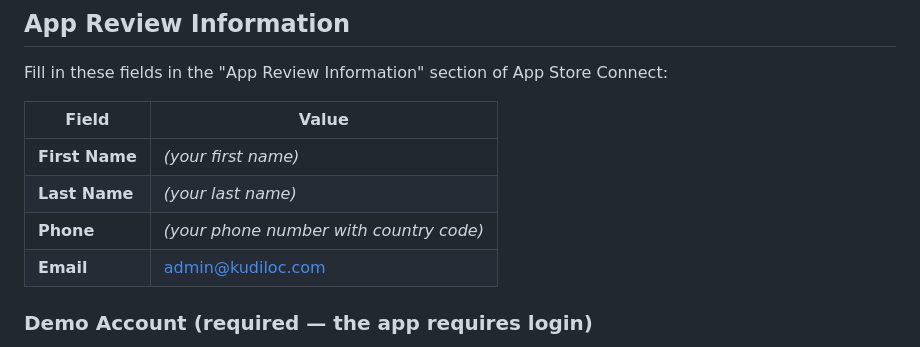
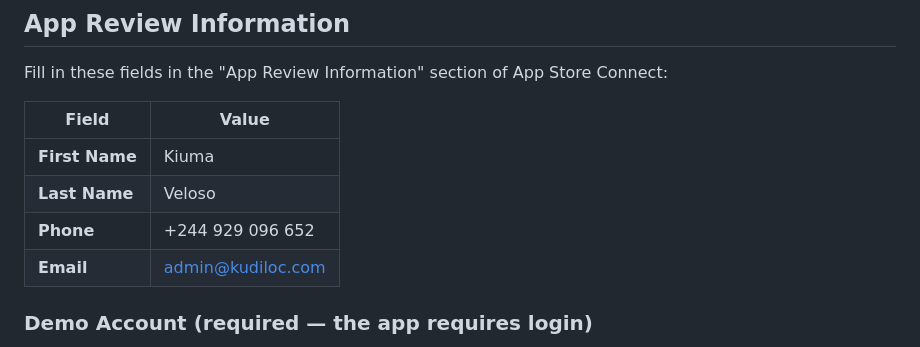
Before and after one commit to kiumaveloso/KudiLoc, a Markdown page: mobile/APP_STORE_SUBMISSION.md, the part around the change. Rendered like a GitHub page.

Commit message:
Fill in App Review contact details

```diff
--- a/mobile/APP_STORE_SUBMISSION.md
+++ b/mobile/APP_STORE_SUBMISSION.md
@@ -98,9 +98,9 @@ Fill in these fields in the "App Review Information" section of App Store Connec
 
 | Field | Value |
 |---|---|
-| **First Name** | *(your first name)* |
-| **Last Name** | *(your last name)* |
-| **Phone** | *(your phone number with country code)* |
+| **First Name** | Kiuma |
+| **Last Name** | Veloso |
+| **Phone** | +244 929 096 652 |
 | **Email** | admin@kudiloc.com |
 
 ### Demo Account (required — the app requires login)
```
